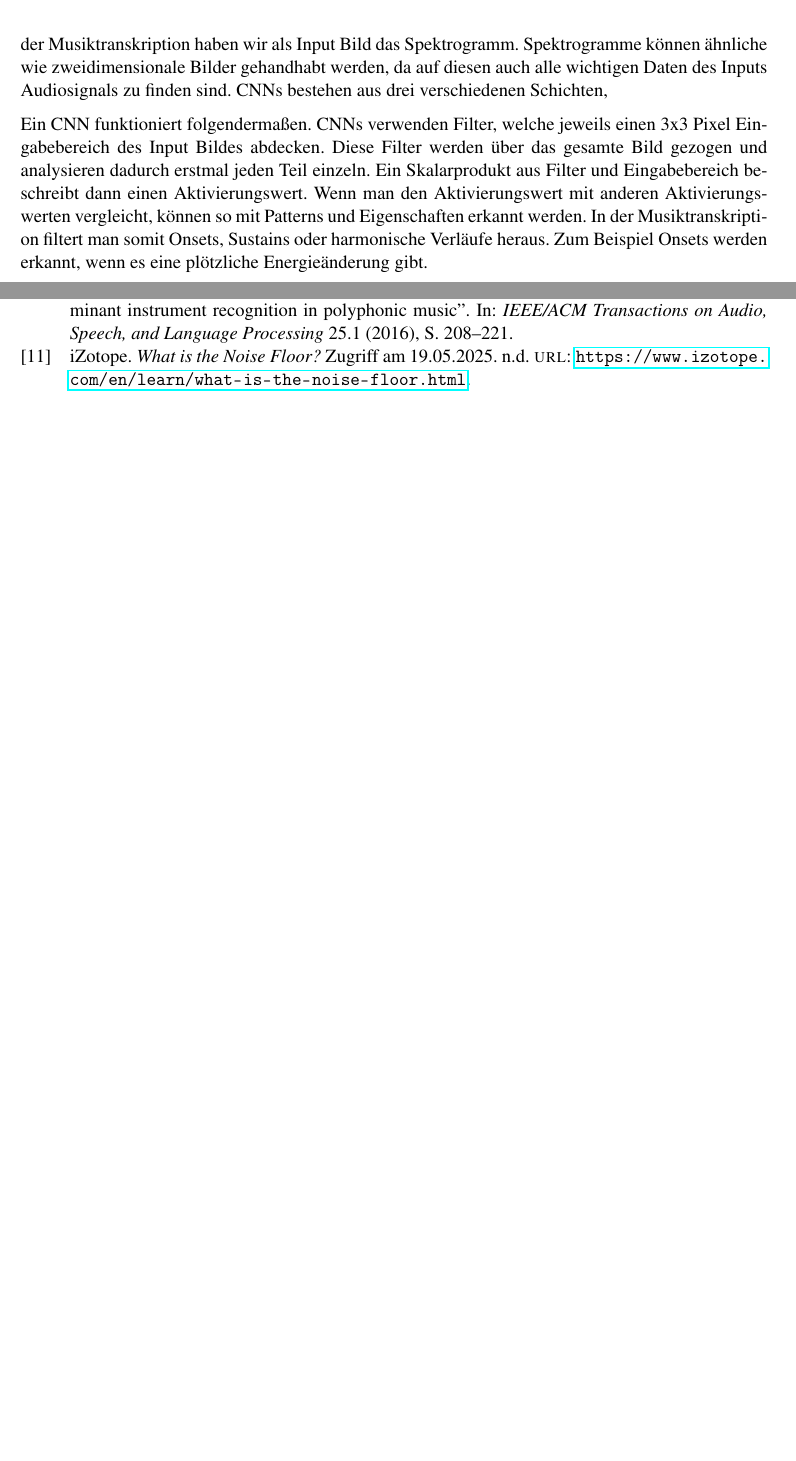
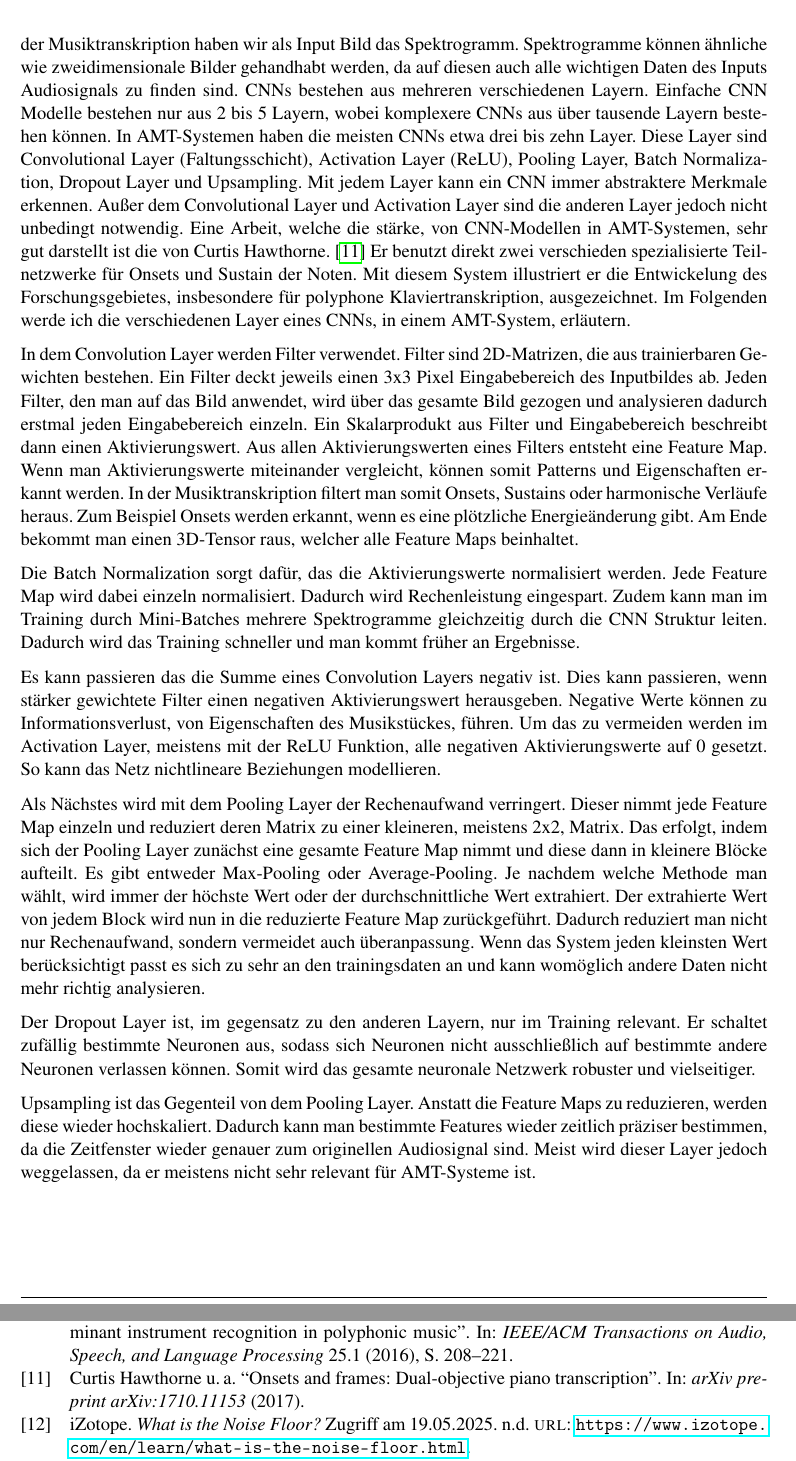
Before and after one commit to GittingBoor/AMT-overall_Evolution-KI_intergration, a LaTeX document (LaTeX/Wissenschaftlichevertiefung/Scientific Report/main.tex, which reads LaTeX/Wissenschaftlichevertiefung/Scientific Report/state_of_the_art.tex): two parts of pages 16 and 17 of 18 before the commit and two parts of pages 16 and 18 of 19 after it, joined at a grey line, cut so that both start at the same text, the shorter picture padded with empty space. Compiled offline with pdfLaTeX.

Commit message:
ki moduls | cnn

```diff
--- a/LaTeX/Wissenschaftlichevertiefung/Scientific Report/state_of_the_art.tex
+++ b/LaTeX/Wissenschaftlichevertiefung/Scientific Report/state_of_the_art.tex
@@ -19,17 +19,68 @@ Auch KIs wie ChatGPT nutzen eine verbesserte Form von CNNs, um Bilder zu analysi
 Im Fall der Musiktranskription haben wir als Input Bild das Spektrogramm.
 Spektrogramme können ähnliche wie zweidimensionale Bilder gehandhabt werden,
 da auf diesen auch alle wichtigen Daten des Inputs Audiosignals zu finden sind.
-CNNs bestehen aus drei verschiedenen Schichten, % Hier schichten was sagen
+CNNs bestehen aus mehreren verschiedenen Layern.
+Einfache CNN Modelle bestehen nur aus 2 bis 5 Layern,
+wobei komplexere CNNs aus über tausende Layern bestehen können.
+In AMT-Systemen haben die meisten CNNs etwa drei bis zehn Layer.
+Diese Layer sind Convolutional Layer (Faltungsschicht), Activation Layer (ReLU), Pooling Layer,
+Batch Normalization, Dropout Layer und Upsampling.
+Mit jedem Layer kann ein CNN immer abstraktere Merkmale erkennen.
+Außer dem Convolutional Layer und Activation Layer sind die anderen Layer jedoch nicht unbedingt notwendig.
+Eine Arbeit, welche die stärke, von CNN-Modellen in AMT-Systemen, sehr gut darstellt ist die von Curtis Hawthorne.
+\cite{hawthorne2017onsets}
+Er benutzt direkt zwei verschieden spezialisierte Teilnetzwerke für Onsets und Sustain der Noten.
+Mit diesem System illustriert er die Entwickelung des Forschungsgebietes,
+insbesondere für polyphone Klaviertranskription, ausgezeichnet.
+Im Folgenden werde ich die verschiedenen Layer eines CNNs, in einem AMT-System, erläutern.
 
-Ein CNN funktioniert folgendermaßen.
-% Convolution Layer (Faltungsschicht)
-CNNs verwenden Filter, welche jeweils einen 3x3 Pixel Eingabebereich des Input Bildes abdecken.
-Diese Filter werden über das gesamte Bild gezogen und analysieren dadurch erstmal jeden Teil einzeln.
+In dem Convolution Layer werden Filter verwendet.
+Filter sind 2D-Matrizen, die aus trainierbaren Gewichten bestehen.
+Ein Filter deckt jeweils einen 3x3 Pixel Eingabebereich des Inputbildes ab.
+Jeden Filter, den man auf das Bild anwendet,
+wird über das gesamte Bild gezogen und analysieren dadurch erstmal jeden Eingabebereich einzeln.
 Ein Skalarprodukt aus Filter und Eingabebereich beschreibt dann einen Aktivierungswert.
-Wenn man den Aktivierungswert mit anderen Aktivierungswerten vergleicht,
-können so mit Patterns und Eigenschaften erkannt werden.
+Aus allen Aktivierungswerten eines Filters entsteht eine Feature Map.
+Wenn man Aktivierungswerte miteinander vergleicht,
+können somit Patterns und Eigenschaften erkannt werden.
 In der Musiktranskription filtert man somit Onsets, Sustains oder harmonische Verläufe heraus.
 Zum Beispiel Onsets werden erkannt, wenn es eine plötzliche Energieänderung gibt.
+Am Ende bekommt man einen 3D-Tensor raus, welcher alle Feature Maps beinhaltet.
+
+Die Batch Normalization sorgt dafür, das die Aktivierungswerte normalisiert werden.
+Jede Feature Map wird dabei einzeln normalisiert.
+Dadurch wird Rechenleistung eingespart.
+Zudem kann man im Training durch Mini-Batches mehrere Spektrogramme gleichzeitig durch die CNN Struktur leiten.
+Dadurch wird das Training schneller und man kommt früher an Ergebnisse.
+
+Es kann passieren das die Summe eines Convolution Layers negativ ist.
+Dies kann passieren, wenn stärker gewichtete Filter einen negativen Aktivierungswert herausgeben.
+Negative Werte können zu Informationsverlust, von Eigenschaften des Musikstückes, führen.
+Um das zu vermeiden werden im Activation Layer, meistens mit der ReLU Funktion,
+alle negativen Aktivierungswerte auf 0 gesetzt.
+So kann das Netz nichtlineare Beziehungen modellieren.
+
+Als Nächstes wird mit dem Pooling Layer der Rechenaufwand verringert.
+Dieser nimmt jede Feature Map einzeln und reduziert deren Matrix zu einer kleineren, meistens 2x2, Matrix.
+Das erfolgt, indem sich der Pooling Layer zunächst eine
+gesamte Feature Map nimmt und diese dann in kleinere Blöcke aufteilt.
+Es gibt entweder Max-Pooling oder Average-Pooling.
+Je nachdem welche Methode man wählt, wird immer der höchste Wert oder der durchschnittliche Wert extrahiert.
+Der extrahierte Wert von jedem Block wird nun in die reduzierte Feature Map zurückgeführt.
+Dadurch reduziert man nicht nur Rechenaufwand, sondern vermeidet auch überanpassung.
+Wenn das System jeden kleinsten Wert berücksichtigt passt es sich zu sehr an den trainingsdaten an
+und kann womöglich andere Daten nicht mehr richtig analysieren.
+
+Der Dropout Layer ist, im gegensatz zu den anderen Layern, nur im Training relevant.
+Er schaltet zufällig bestimmte Neuronen aus,
+sodass sich Neuronen nicht ausschließlich auf bestimmte andere Neuronen verlassen können.
+Somit wird das gesamte neuronale Netzwerk robuster und vielseitiger.
+
+Upsampling ist das Gegenteil von dem Pooling Layer.
+Anstatt die Feature Maps zu reduzieren, werden diese wieder hochskaliert.
+Dadurch kann man bestimmte Features wieder zeitlich präziser bestimmen,
+da die Zeitfenster wieder genauer zum originellen Audiosignal sind.
+Meist wird dieser Layer jedoch weggelassen, da er meistens nicht sehr relevant für AMT-Systeme ist.
 
 
 \subsubsection{Recurrent Neural Networks}
```
Also changed, not shown: LaTeX/Wissenschaftlichevertiefung/Scientific Report/literatur.bib (+7 -0 lines), auxil/main.bbl, out/main.pdf, 6 other files.
